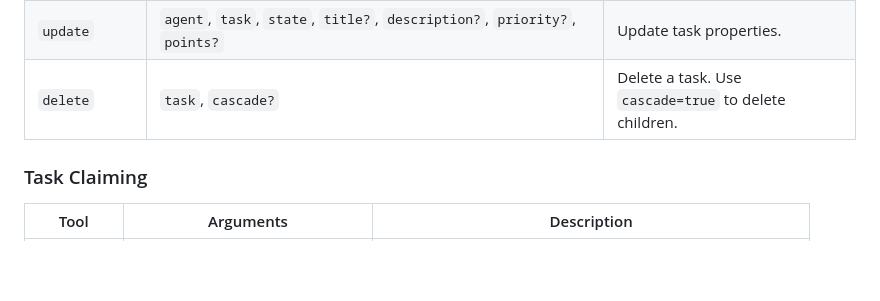
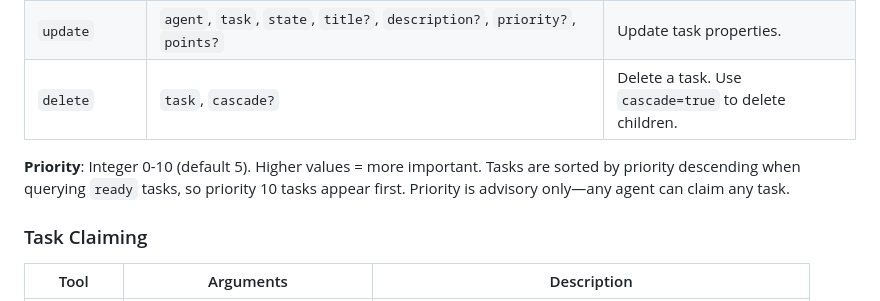
Before and after one commit to Oortonaut/task-graph-mcp, a Markdown page: README.md, the part around the change. Rendered like a GitHub page; blank space fills up the shorter version.

Commit message:
Document priority range in README
Co-Authored-By: Claude Opus 4.5 <noreply@anthropic.com>

```diff
--- a/README.md
+++ b/README.md
@@ -215,6 +215,8 @@ Environment variables:
 | `update` | `agent`, `task`, `state`, `title?`, `description?`, `priority?`, `points?` | Update task properties. |
 | `delete` | `task`, `cascade?` | Delete a task. Use `cascade=true` to delete children. |
 
+**Priority**: Integer 0-10 (default 5). Higher values = more important. Tasks are sorted by priority descending when querying `ready` tasks, so priority 10 tasks appear first. Priority is advisory only—any agent can claim any task.
+
 ### Task Claiming
 
 | Tool | Arguments | Description |
```
